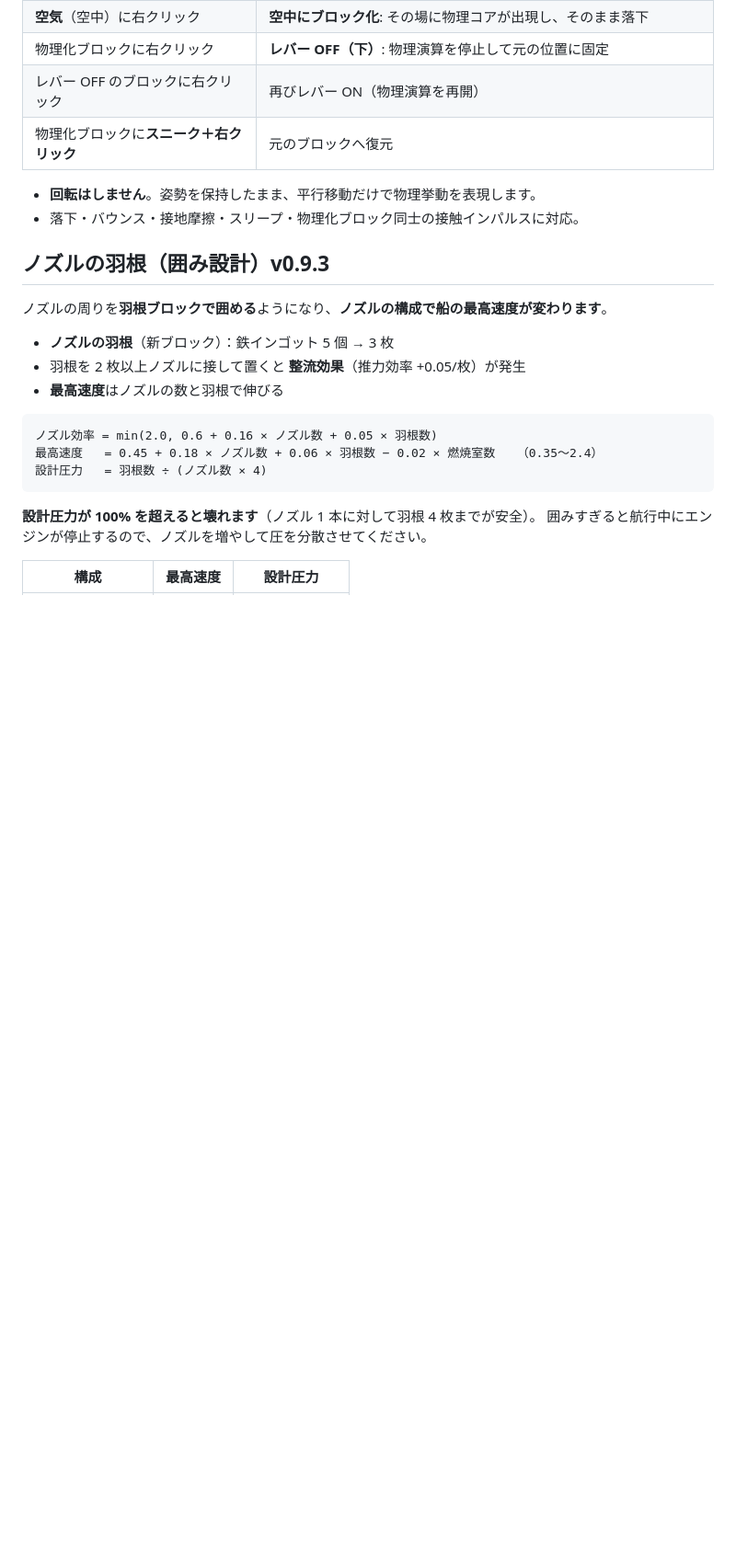
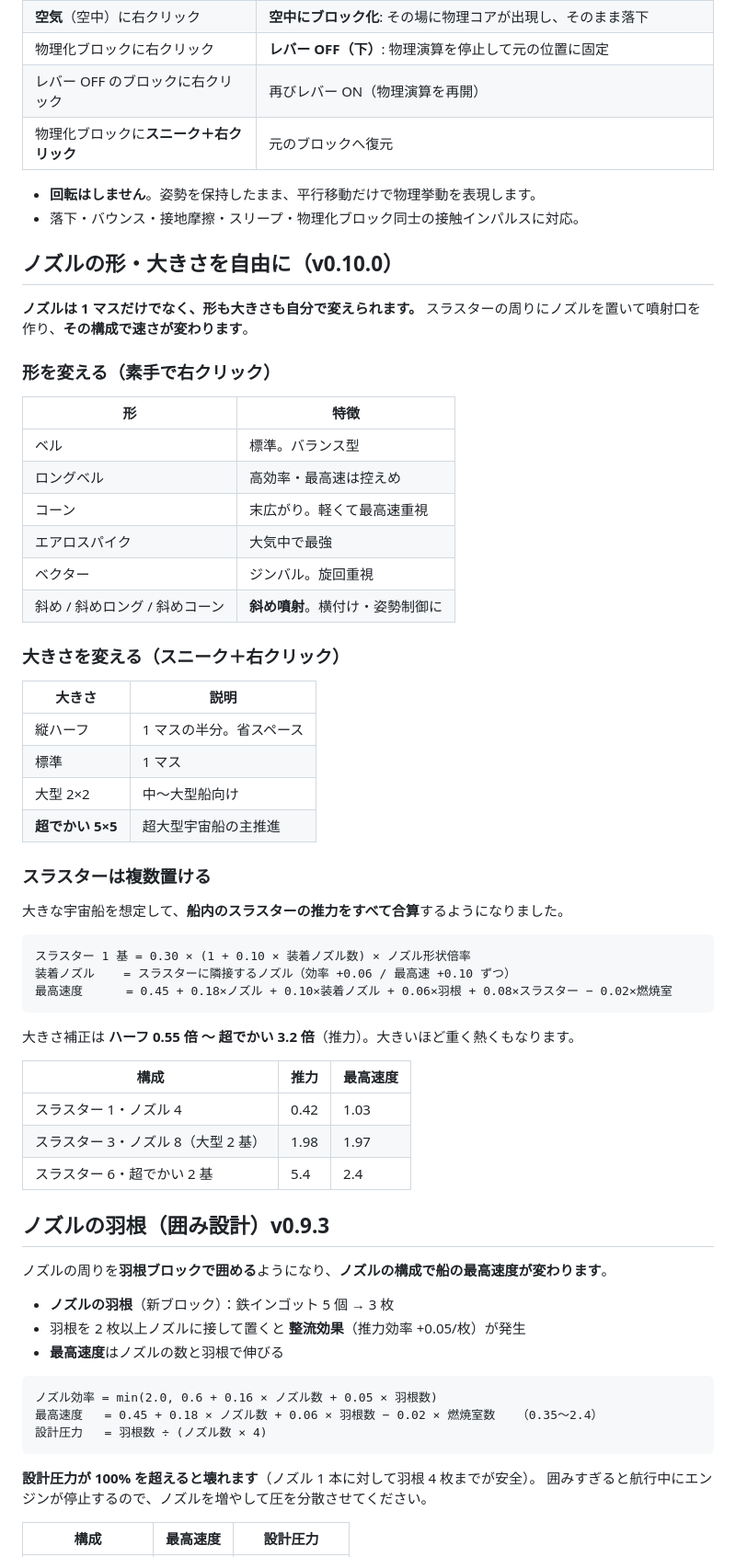
Before and after one commit to Python121212/AstraNautics, a Markdown page: README.md, the part around the change. Shown at 92% size. GitHub-like rendering; blank space fills up the shorter version.

Commit message:
docs/images: v0.10.0 ノズルの形・大きさ・複数スラスター
Co-authored-by: arena-agent <297053741+arena-agent@users.noreply.github.com>

````diff
--- a/README.md
+++ b/README.md
@@ -63,6 +63,49 @@ Minecraft **Forge 1.20.1** 用の MOD プロジェクトです。
 
 - **回転はしません**。姿勢を保持したまま、平行移動だけで物理挙動を表現します。
 - 落下・バウンス・接地摩擦・スリープ・物理化ブロック同士の接触インパルスに対応。
+
+## ノズルの形・大きさを自由に（v0.10.0）
+
+**ノズルは 1 マスだけでなく、形も大きさも自分で変えられます。**
+スラスターの周りにノズルを置いて噴射口を作り、**その構成で速さが変わります**。
+
+### 形を変える（素手で右クリック）
+
+| 形 | 特徴 |
+| --- | --- |
+| ベル | 標準。バランス型 |
+| ロングベル | 高効率・最高速は控えめ |
+| コーン | 末広がり。軽くて最高速重視 |
+| エアロスパイク | 大気中で最強 |
+| ベクター | ジンバル。旋回重視 |
+| 斜め / 斜めロング / 斜めコーン | **斜め噴射**。横付け・姿勢制御に |
+
+### 大きさを変える（スニーク＋右クリック）
+
+| 大きさ | 説明 |
+| --- | --- |
+| 縦ハーフ | 1 マスの半分。省スペース |
+| 標準 | 1 マス |
+| 大型 2×2 | 中〜大型船向け |
+| **超でかい 5×5** | 超大型宇宙船の主推進 |
+
+### スラスターは複数置ける
+
+大きな宇宙船を想定して、**船内のスラスターの推力をすべて合算**するようになりました。
+
+```
+スラスター 1 基 = 0.30 × (1 + 0.10 × 装着ノズル数) × ノズル形状倍率
+装着ノズル    = スラスターに隣接するノズル（効率 +0.06 / 最高速 +0.10 ずつ）
+最高速度      = 0.45 + 0.18×ノズル + 0.10×装着ノズル + 0.06×羽根 + 0.08×スラスター − 0.02×燃焼室
+```
+
+大きさ補正は **ハーフ 0.55 倍 〜 超でかい 3.2 倍**（推力）。大きいほど重く熱くもなります。
+
+| 構成 | 推力 | 最高速度 |
+| --- | --- | --- |
+| スラスター 1・ノズル 4 | 0.42 | 1.03 |
+| スラスター 3・ノズル 8（大型 2 基） | 1.98 | 1.97 |
+| スラスター 6・超でかい 2 基 | 5.4 | 2.4 |
 
 ## ノズルの羽根（囲み設計）v0.9.3
 
````
Also changed, not shown: images/engine_nozzle.png, 1 other file.
